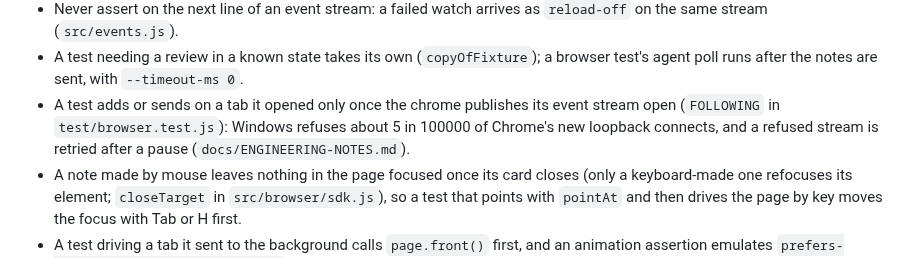
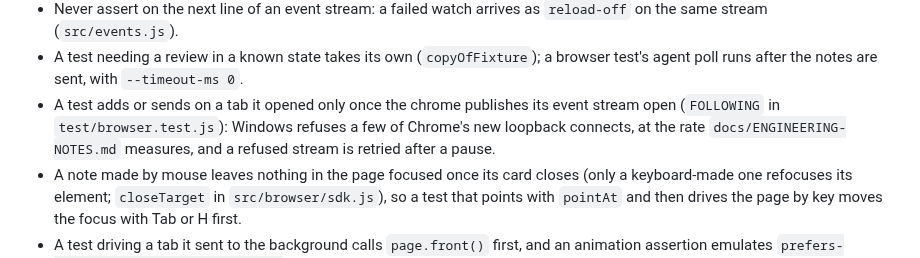
Before and after one commit to Abhijeet34/pointback, a Markdown page: AGENTS.md, the part around the change. Drawn GitHub-style.

Commit message:
docs: point AGENTS.md at the Windows refused-connect rate, and record PR 77's connection count
AGENTS.md copied the 5 in 100000 figure ENGINEERING-NOTES owns; it now points there. ENGINEERING-NOTES
gains the count diagnostic run 37286815354 measured on windows-2025: 194 and 196 new Chrome
connections a suite run at PR 77's head against 253 and 250 on main before it.

```diff
--- a/AGENTS.md
+++ b/AGENTS.md
@@ -31,7 +31,7 @@ Rules almost every agent session here needs, each with a pointer to the file tha
   An order a test forces between the chrome and the page holds one side until the other is seen, never a fixed delay (`holdTasks` in `test/browser.test.js`, `docs/ENGINEERING-NOTES.md`).
 - Never assert on the next line of an event stream: a failed watch arrives as `reload-off` on the same stream (`src/events.js`).
 - A test needing a review in a known state takes its own (`copyOfFixture`); a browser test's agent poll runs after the notes are sent, with `--timeout-ms 0`.
-- A test adds or sends on a tab it opened only once the chrome publishes its event stream open (`FOLLOWING` in `test/browser.test.js`): Windows refuses about 5 in 100000 of Chrome's new loopback connects, and a refused stream is retried after a pause (`docs/ENGINEERING-NOTES.md`).
+- A test adds or sends on a tab it opened only once the chrome publishes its event stream open (`FOLLOWING` in `test/browser.test.js`): Windows refuses a few of Chrome's new loopback connects, at the rate `docs/ENGINEERING-NOTES.md` measures, and a refused stream is retried after a pause.
 - A note made by mouse leaves nothing in the page focused once its card closes (only a keyboard-made one refocuses its element; `closeTarget` in `src/browser/sdk.js`), so a test that points with `pointAt` and then drives the page by key moves the focus with Tab or H first.
 - A test driving a tab it sent to the background calls `page.front()` first, and an animation assertion emulates `prefers-reduced-motion: no-preference` first.
 - A key the chrome acts on is `preventDefault`ed, or headless Chromium on macOS freezes; it also sends a key the page leaves unhandled back to the page, so a test types into the page only once the element meant to take the keys holds the focus (`docs/ENGINEERING-NOTES.md`).
```
Also changed, not shown: docs/ENGINEERING-NOTES.md (+1 -0 lines).
